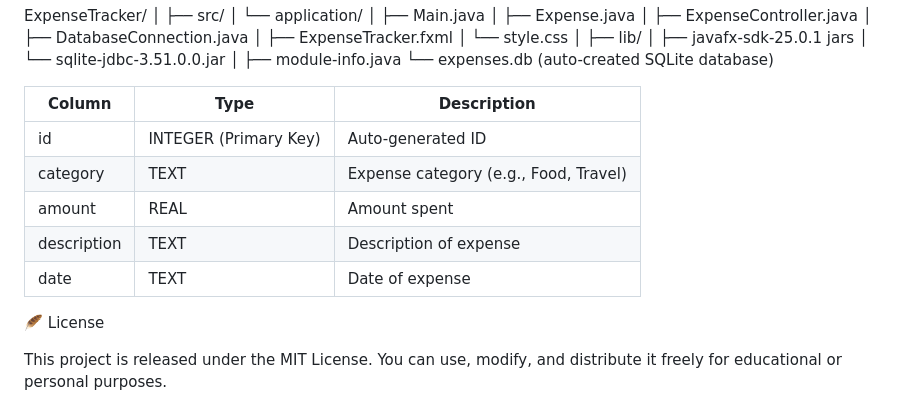
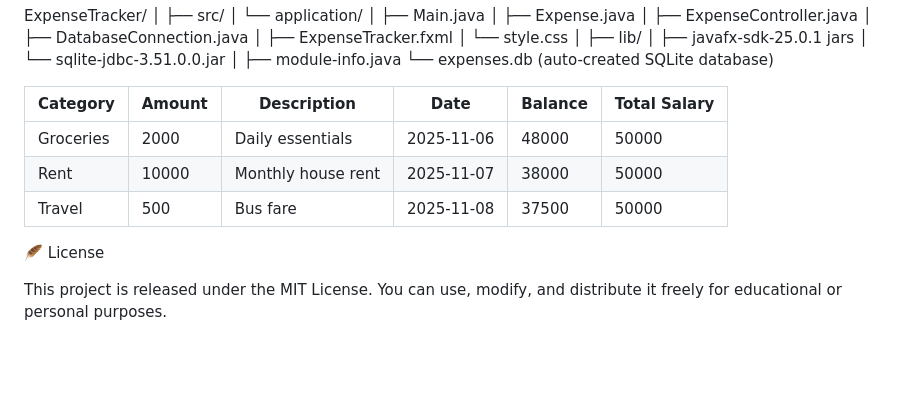
Before and after one commit to indhiran08-coder/Expense-Tracker, a Markdown page: README.md, the part around the change. GitHub-like rendering; blank space fills up the shorter version.

```diff
--- a/README.md
+++ b/README.md
@@ -66,13 +66,12 @@ ExpenseTracker/
 ├── module-info.java
 └── expenses.db (auto-created SQLite database)
 
-| Column      | Type                  | Description                           |
-| ----------- | --------------------- | ------------------------------------- |
-| id          | INTEGER (Primary Key) | Auto-generated ID                     |
-| category    | TEXT                  | Expense category (e.g., Food, Travel) |
-| amount      | REAL                  | Amount spent                          |
-| description | TEXT                  | Description of expense                |
-| date        | TEXT                  | Date of expense                       |
+| Category  | Amount | Description        | Date       | Balance | Total Salary |
+| --------- | ------ | ------------------ | ---------- | ------- | ------------ |
+| Groceries | 2000   | Daily essentials   | 2025-11-06 | 48000   | 50000        |
+| Rent      | 10000  | Monthly house rent | 2025-11-07 | 38000   | 50000        |
+| Travel    | 500    | Bus fare           | 2025-11-08 | 37500   | 50000        |
+
 
 🪶 License
 
```
